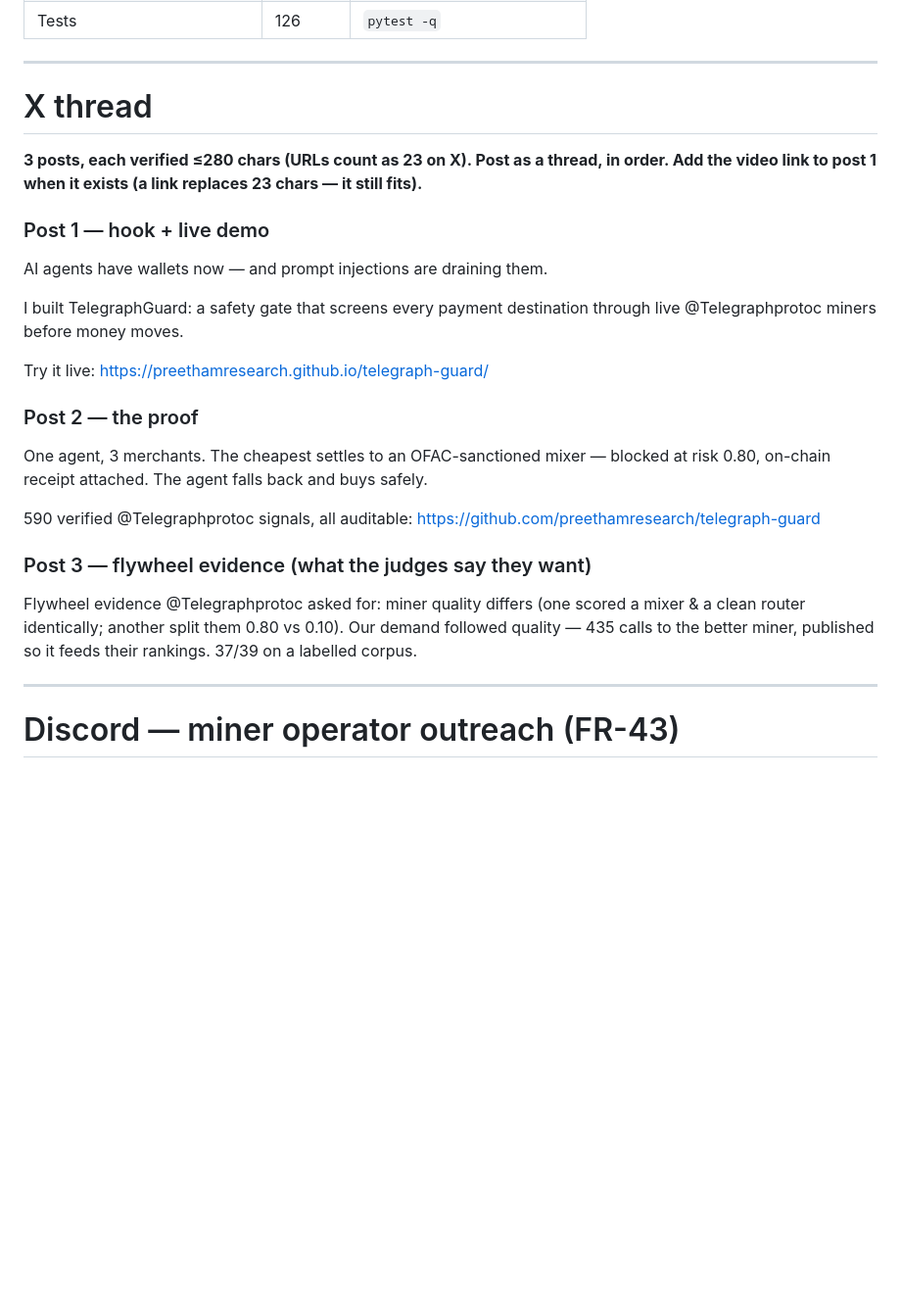
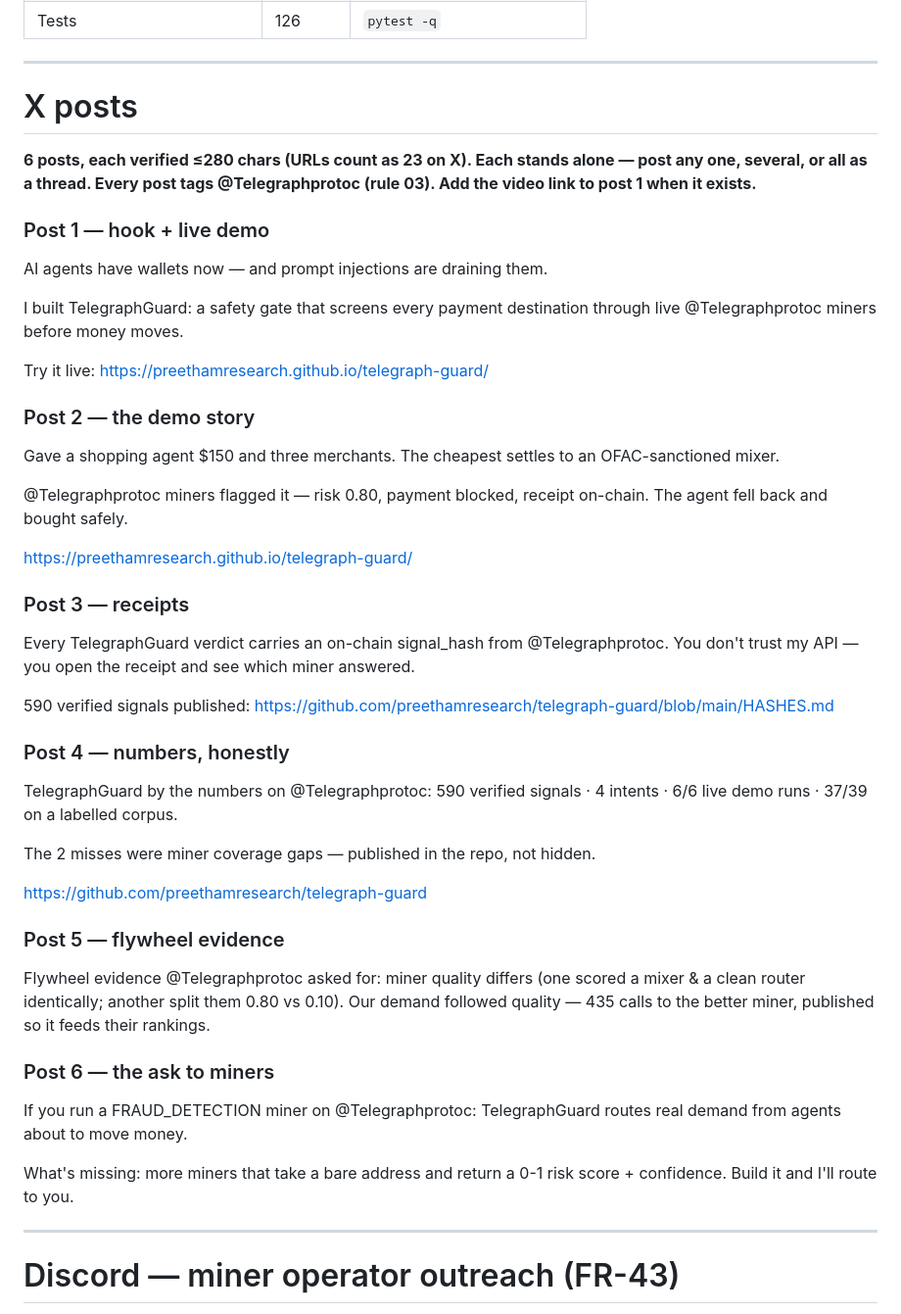
Before and after one commit to preethamresearch/telegraph-guard, a Markdown page: docs/LAUNCH_POSTS.md, the part around the change. Shown at 98% size. GitHub-like rendering; blank space fills up the shorter version.

Commit message:
X posts: 6 standalone posts, each under 280 chars
Co-Authored-By: Claude Opus 5 (1M context) <noreply@anthropic.com>

```diff
--- a/docs/LAUNCH_POSTS.md
+++ b/docs/LAUNCH_POSTS.md
@@ -31,11 +31,11 @@ consecutive live demo runs):
 
 ---
 
-# X thread
+# X posts
 
-**3 posts, each verified ≤280 chars (URLs count as 23 on X). Post as a thread,
-in order. Add the video link to post 1 when it exists (a link replaces 23 chars
-— it still fits).**
+**6 posts, each verified ≤280 chars (URLs count as 23 on X). Each stands alone —
+post any one, several, or all as a thread. Every post tags @Telegraphprotoc
+(rule 03). Add the video link to post 1 when it exists.**
 
 ### Post 1 — hook + live demo
 
@@ -45,16 +45,38 @@ I built TelegraphGuard: a safety gate that screens every payment destination thr
 
 Try it live: https://preethamresearch.github.io/telegraph-guard/
 
-### Post 2 — the proof
+### Post 2 — the demo story
 
-One agent, 3 merchants. The cheapest settles to an OFAC-sanctioned mixer — blocked at risk 0.80, on-chain receipt attached. The agent falls back and buys safely.
+Gave a shopping agent $150 and three merchants. The cheapest settles to an OFAC-sanctioned mixer.
 
-590 verified @Telegraphprotoc signals, all auditable:
+@Telegraphprotoc miners flagged it — risk 0.80, payment blocked, receipt on-chain. The agent fell back and bought safely.
+
+https://preethamresearch.github.io/telegraph-guard/
+
+### Post 3 — receipts
+
+Every TelegraphGuard verdict carries an on-chain signal_hash from @Telegraphprotoc. You don't trust my API — you open the receipt and see which miner answered.
+
+590 verified signals published:
+https://github.com/preethamresearch/telegraph-guard/blob/main/HASHES.md
+
+### Post 4 — numbers, honestly
+
+TelegraphGuard by the numbers on @Telegraphprotoc: 590 verified signals · 4 intents · 6/6 live demo runs · 37/39 on a labelled corpus.
+
+The 2 misses were miner coverage gaps — published in the repo, not hidden.
+
 https://github.com/preethamresearch/telegraph-guard
 
-### Post 3 — flywheel evidence (what the judges say they want)
+### Post 5 — flywheel evidence
 
-Flywheel evidence @Telegraphprotoc asked for: miner quality differs (one scored a mixer & a clean router identically; another split them 0.80 vs 0.10). Our demand followed quality — 435 calls to the better miner, published so it feeds their rankings. 37/39 on a labelled corpus.
+Flywheel evidence @Telegraphprotoc asked for: miner quality differs (one scored a mixer & a clean router identically; another split them 0.80 vs 0.10). Our demand followed quality — 435 calls to the better miner, published so it feeds their rankings.
+
+### Post 6 — the ask to miners
+
+If you run a FRAUD_DETECTION miner on @Telegraphprotoc: TelegraphGuard routes real demand from agents about to move money.
+
+What's missing: more miners that take a bare address and return a 0-1 risk score + confidence. Build it and I'll route to you.
 
 ---
 
```
